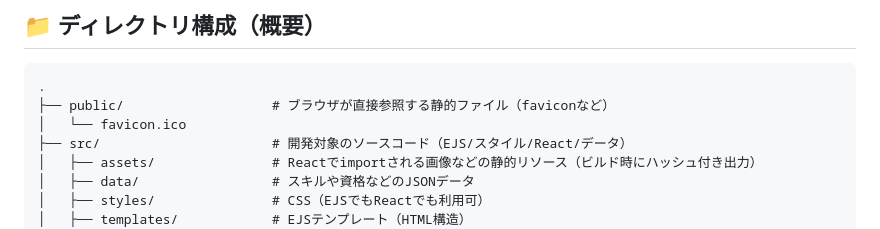
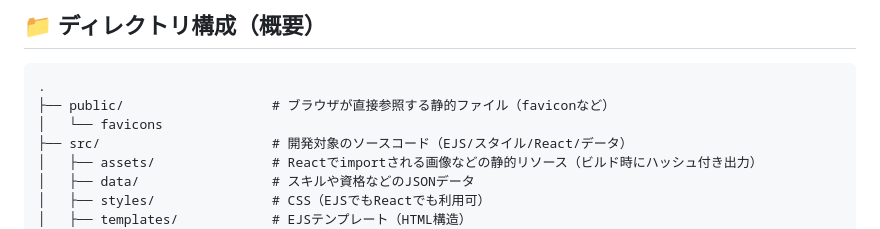
Before and after one commit to Canale0107/portfolio-site, a Markdown page: README.md, the part around the change. Drawn GitHub-style.

````diff
--- a/README.md
+++ b/README.md
@@ -3,7 +3,7 @@
 ```
 .
 ├── public/                   # ブラウザが直接参照する静的ファイル（faviconなど）
-│   └── favicon.ico
+│   └── favicons
 ├── src/                      # 開発対象のソースコード（EJS/スタイル/React/データ）
 │   ├── assets/               # Reactでimportされる画像などの静的リソース（ビルド時にハッシュ付き出力）
 │   ├── data/                 # スキルや資格などのJSONデータ
````
